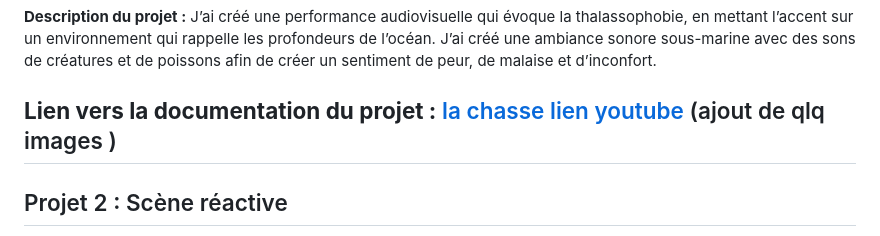
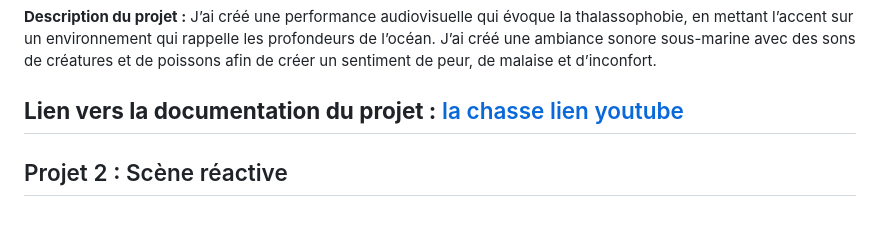
Before and after one commit to Yasser-ElF/portfolio-Yasser-El-Fantroussi, a Markdown page: PLANIFICATION.md, the part around the change. Drawn GitHub-style.

Commit message:
Update YouTube link in PLANIFICATION.md
Removed additional text from the YouTube link for clarity.

```diff
--- a/PLANIFICATION.md
+++ b/PLANIFICATION.md
@@ -95,7 +95,7 @@ Le professeur nous a demandé de créer une performance audiovisuelle créative
 J’ai créé une performance audiovisuelle qui évoque la thalassophobie, en mettant l’accent sur un environnement qui rappelle les profondeurs de l’océan. J’ai créé une ambiance sonore sous-marine avec des sons de créatures et de poissons afin de créer un sentiment de peur, de malaise et d’inconfort.
 
 **Lien vers la documentation du projet :**
-[la chasse lien youtube](https://youtu.be/zx5qwowoRbc) (ajout de qlq images )
+[la chasse lien youtube](https://youtu.be/zx5qwowoRbc)
 ---
 
 ## Projet 2 : Scène réactive
```
